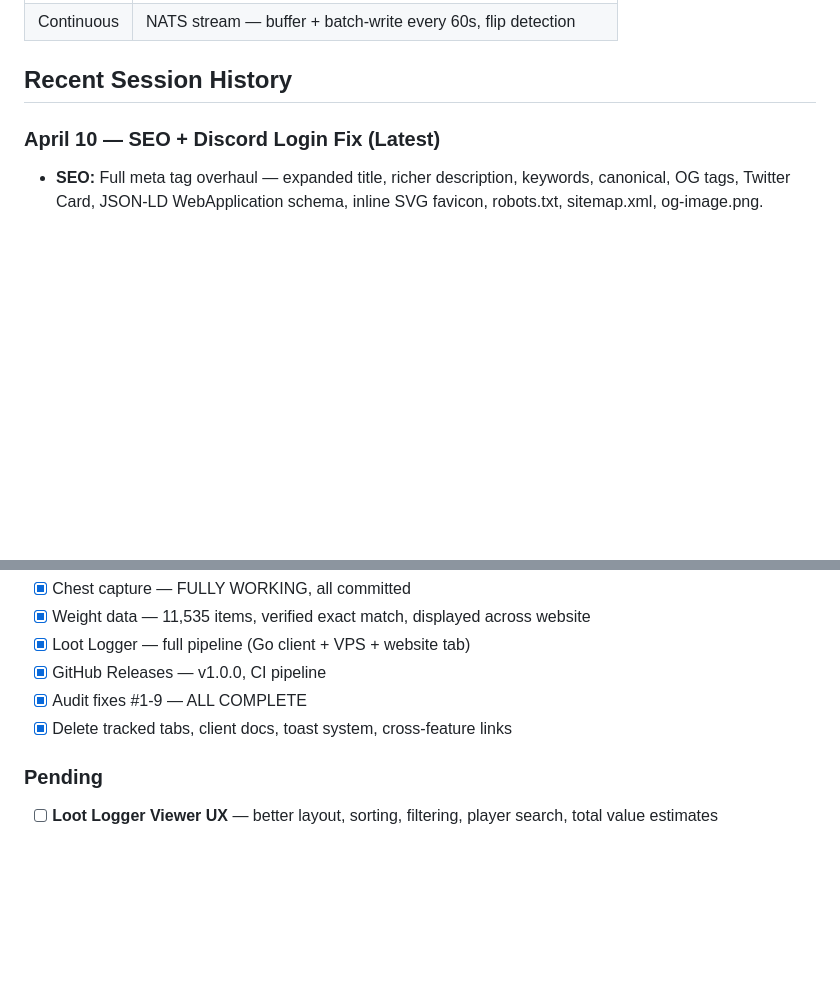
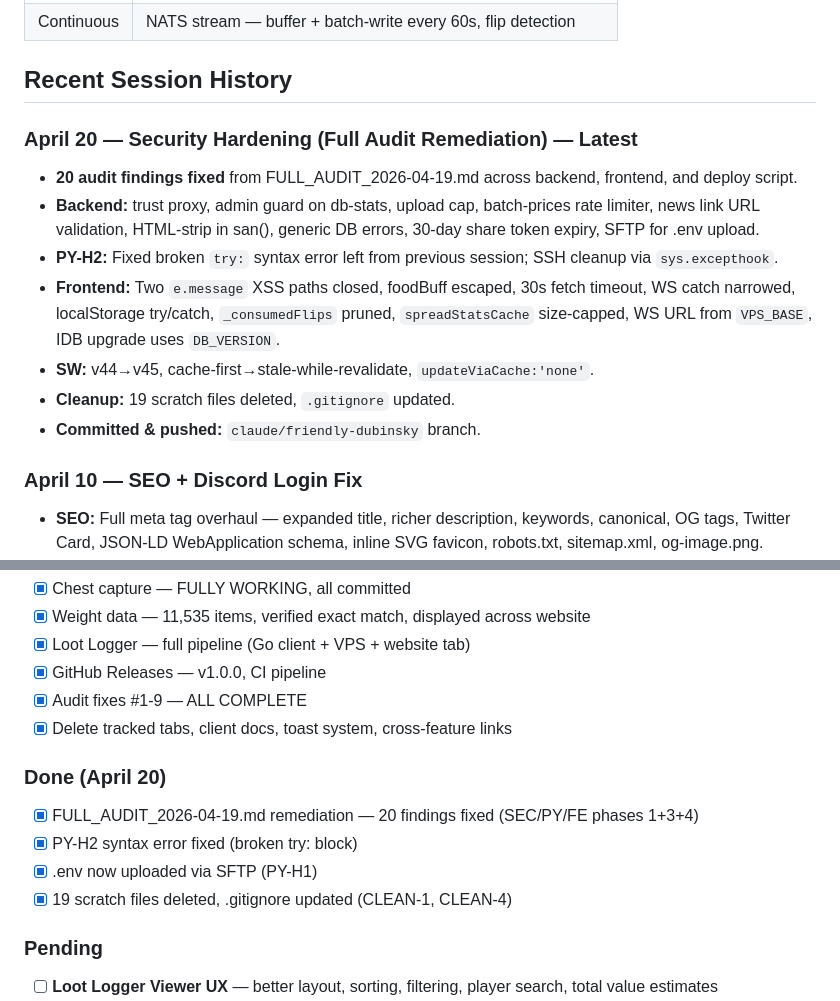
Before and after one commit to coldtouch/coldtouch-market-analyzer, a Markdown page: CLAUDE.md, 2 parts joined by grey strips. GitHub-like rendering; blank space fills up the shorter version.

Commit message:
chore: update CLAUDE.md with April 20 session history
Co-Authored-By: Claude Sonnet 4.6 <noreply@anthropic.com>

```diff
--- a/CLAUDE.md
+++ b/CLAUDE.md
@@ -118,7 +118,16 @@
 
 ## Recent Session History
 
-### April 10 — SEO + Discord Login Fix (Latest)
+### April 20 — Security Hardening (Full Audit Remediation) — Latest
+- **20 audit findings fixed** from FULL_AUDIT_2026-04-19.md across backend, frontend, and deploy script.
+- **Backend:** trust proxy, admin guard on db-stats, upload cap, batch-prices rate limiter, news link URL validation, HTML-strip in san(), generic DB errors, 30-day share token expiry, SFTP for .env upload.
+- **PY-H2:** Fixed broken `try:` syntax error left from previous session; SSH cleanup via `sys.excepthook`.
+- **Frontend:** Two `e.message` XSS paths closed, foodBuff escaped, 30s fetch timeout, WS catch narrowed, localStorage try/catch, `_consumedFlips` pruned, `spreadStatsCache` size-capped, WS URL from `VPS_BASE`, IDB upgrade uses `DB_VERSION`.
+- **SW:** v44→v45, cache-first→stale-while-revalidate, `updateViaCache:'none'`.
+- **Cleanup:** 19 scratch files deleted, `.gitignore` updated.
+- **Committed & pushed:** `claude/friendly-dubinsky` branch.
+
+### April 10 — SEO + Discord Login Fix
 - **SEO:** Full meta tag overhaul — expanded title, richer description, keywords, canonical, OG tags, Twitter Card, JSON-LD WebApplication schema, inline SVG favicon, robots.txt, sitemap.xml, og-image.png.
 - **Discord login reliability:** `readDb` (OPEN_READONLY, third SQLite connection) for `/api/me` — no queue starvation. Frontend JWT fallback — when VPS unreachable, decodes token locally and logs user in from cached claims. Timeout 5s → 8s + 1 retry.
 - **HANDOFF:** Fixed stale VPS RAM (was "1 GB", now 11 GB Contabo).
@@ -224,6 +233,12 @@
 - [x] Audit fixes #1-9 — ALL COMPLETE
 - [x] Delete tracked tabs, client docs, toast system, cross-feature links
 
+### Done (April 20)
+- [x] FULL_AUDIT_2026-04-19.md remediation — 20 findings fixed (SEC/PY/FE phases 1+3+4)
+- [x] PY-H2 syntax error fixed (broken try: block)
+- [x] .env now uploaded via SFTP (PY-H1)
+- [x] 19 scratch files deleted, .gitignore updated (CLEAN-1, CLEAN-4)
+
 ### Pending
 - [ ] **Loot Logger Viewer UX** — better layout, sorting, filtering, player search, total value estimates
 - [ ] **Device Auth end-to-end test**
```
